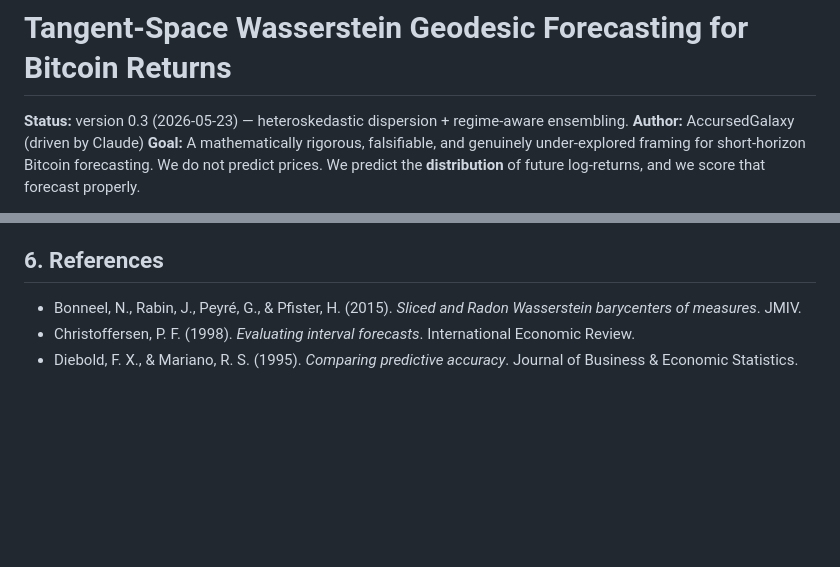
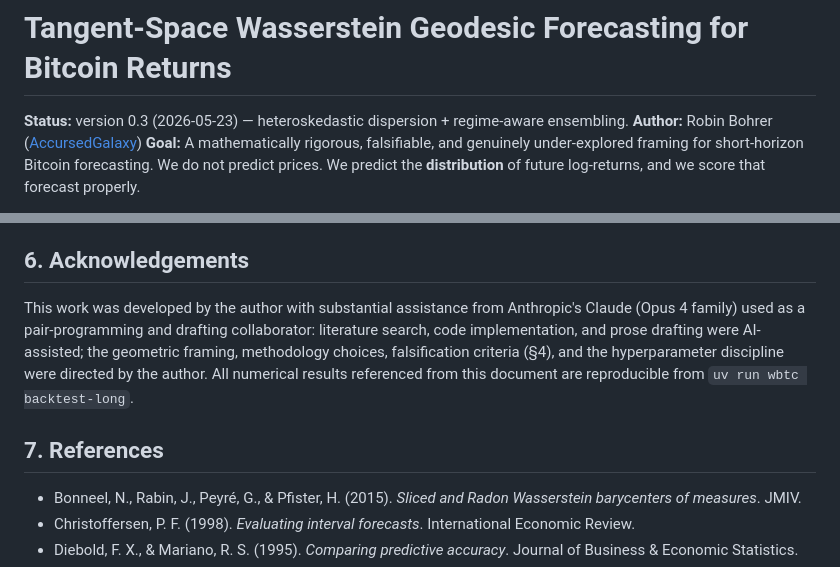
Before and after one commit to AccursedGalaxy/wasserstein-btc, a Markdown page: docs/THEORY.md, 2 parts joined by grey strips. Rendered like a GitHub page; blank space fills up the shorter version.

Commit message:
Clarify authorship and add acknowledgements section
Updated author attribution to include full name with GitHub link,
and added acknowledgements section documenting Claude's role in
development as pair-programming and drafting collaborator. Renumbered
references section accordingly.

```diff
--- a/docs/THEORY.md
+++ b/docs/THEORY.md
@@ -1,7 +1,7 @@
 # Tangent-Space Wasserstein Geodesic Forecasting for Bitcoin Returns
 
 **Status:** version 0.3 (2026-05-23) — heteroskedastic dispersion + regime-aware ensembling.
-**Author:** AccursedGalaxy (driven by Claude)
+**Author:** Robin Bohrer ([AccursedGalaxy](https://github.com/AccursedGalaxy))
 **Goal:** A mathematically rigorous, falsifiable, and genuinely under-explored
 framing for short-horizon Bitcoin forecasting. We do not predict prices. We
 predict the **distribution** of future log-returns, and we score that forecast
@@ -489,7 +489,17 @@ If we hit any of those, the results report says so plainly. No spinning.
   curvature gate is a continuous, non-Markovian gating, not a latent
   discrete state.
 
-## 6. References
+## 6. Acknowledgements
+
+This work was developed by the author with substantial assistance from
+Anthropic's Claude (Opus 4 family) used as a pair-programming and
+drafting collaborator: literature search, code implementation, and
+prose drafting were AI-assisted; the geometric framing, methodology
+choices, falsification criteria (§4), and the hyperparameter discipline
+were directed by the author. All numerical results referenced from this
+document are reproducible from `uv run wbtc backtest-long`.
+
+## 7. References
 
 - Bonneel, N., Rabin, J., Peyré, G., & Pfister, H. (2015). *Sliced and
   Radon Wasserstein barycenters of measures*. JMIV.
```
